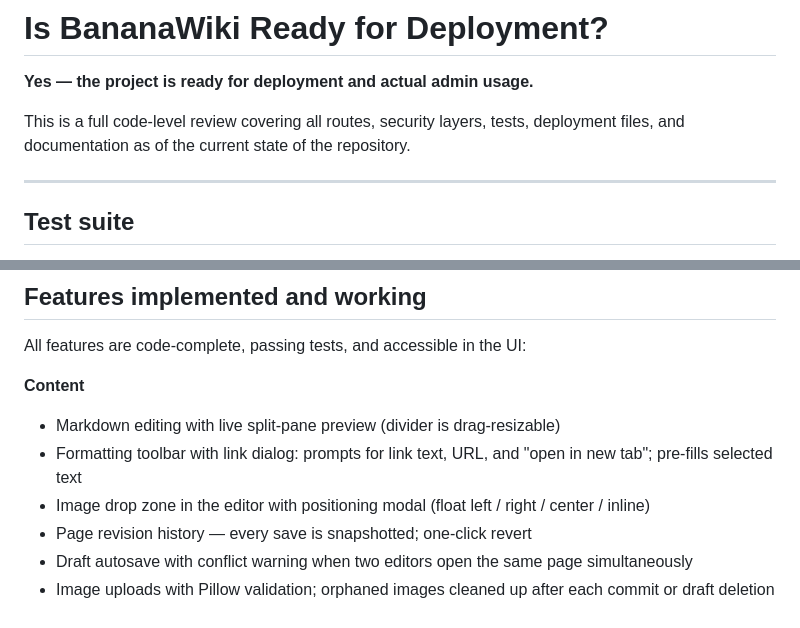
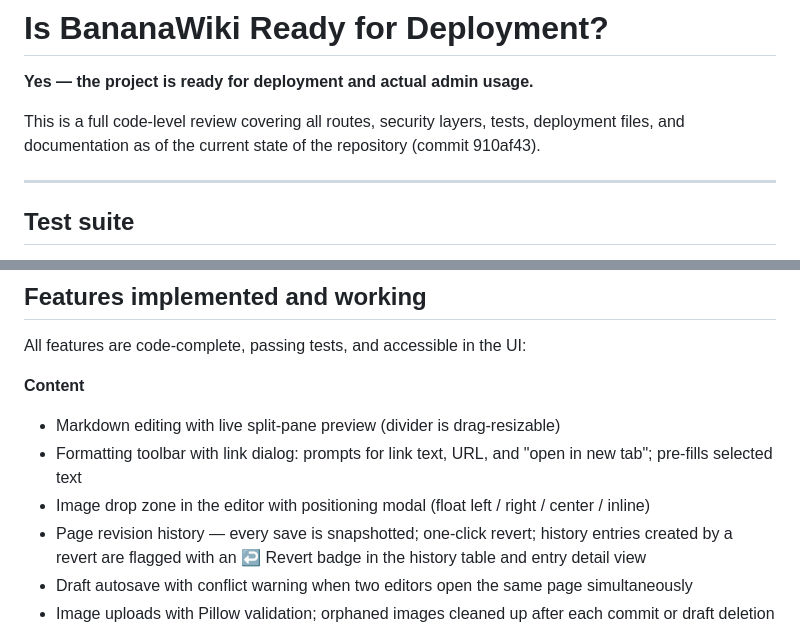
Before and after one commit to OVTDAcc/BananaWiki, a Markdown page: READY.md, 2 parts joined by grey strips. Drawn GitHub-style.

Commit message:
Update READY.md to reflect current state including revert badge feature
Co-authored-by: ovtdadt <264236209+ovtdadt@users.noreply.github.com>

```diff
--- a/READY.md
+++ b/READY.md
@@ -2,7 +2,7 @@
 
 **Yes — the project is ready for deployment and actual admin usage.**
 
-This is a full code-level review covering all routes, security layers, tests, deployment files, and documentation as of the current state of the repository.
+This is a full code-level review covering all routes, security layers, tests, deployment files, and documentation as of the current state of the repository (commit 910af43).
 
 ---
 
@@ -56,7 +56,7 @@ All features are code-complete, passing tests, and accessible in the UI:
 - Markdown editing with live split-pane preview (divider is drag-resizable)
 - Formatting toolbar with link dialog: prompts for link text, URL, and "open in new tab"; pre-fills selected text
 - Image drop zone in the editor with positioning modal (float left / right / center / inline)
-- Page revision history — every save is snapshotted; one-click revert
+- Page revision history — every save is snapshotted; one-click revert; history entries created by a revert are flagged with an ↩ Revert badge in the history table and entry detail view
 - Draft autosave with conflict warning when two editors open the same page simultaneously
 - Image uploads with Pillow validation; orphaned images cleaned up after each commit or draft deletion
 - **Image positioning** — after upload, a modal lets editors set alt text, position (inline / float left / float right / center, like Wikipedia), and optional pixel width; the generated markup passes through the existing Bleach allowlist unchanged
```
